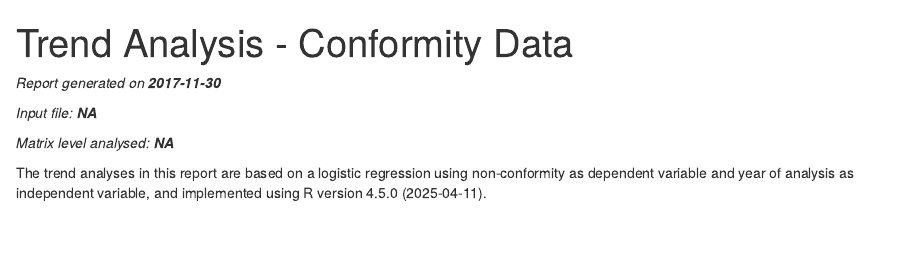
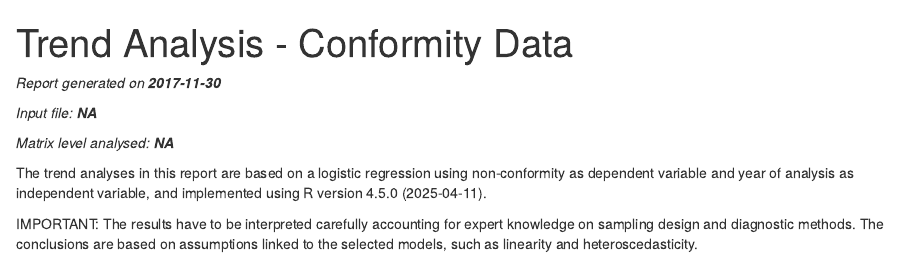
Before and after one commit to brechtdv/trends, an R Markdown document (inst/shiny/trends/report1.Rmd): the page in a window 1100 px wide, from its top. Rendered offline with R 4.5, knitr and Pandoc, with nearby package versions; drawn as R Markdown's standard HTML page in place of the format the file asks for; some code elsewhere in the file could not run offline; common packages that the code uses without loading them are loaded.

Commit message:
add disclaimer

```diff
--- a/inst/shiny/trends/report1.Rmd
+++ b/inst/shiny/trends/report1.Rmd
@@ -20,6 +20,8 @@ _Input file: **`r params$inFile`**_
 _Matrix level analysed: **`r params$level`**_
 
 The trend analyses in this report are based on a logistic regression using non-conformity as dependent variable and year of analysis as independent variable, and implemented using `r R.version.string`.
+
+IMPORTANT: The results have to be interpreted carefully accounting for expert knowledge on sampling design and diagnostic methods. The conclusions are based on assumptions linked to the selected models, such as linearity and heteroscedasticity.
 
 ## Summary table
 
```
Also changed, not shown: inst/shiny/trends/report2.Rmd (+2 -0 lines).
